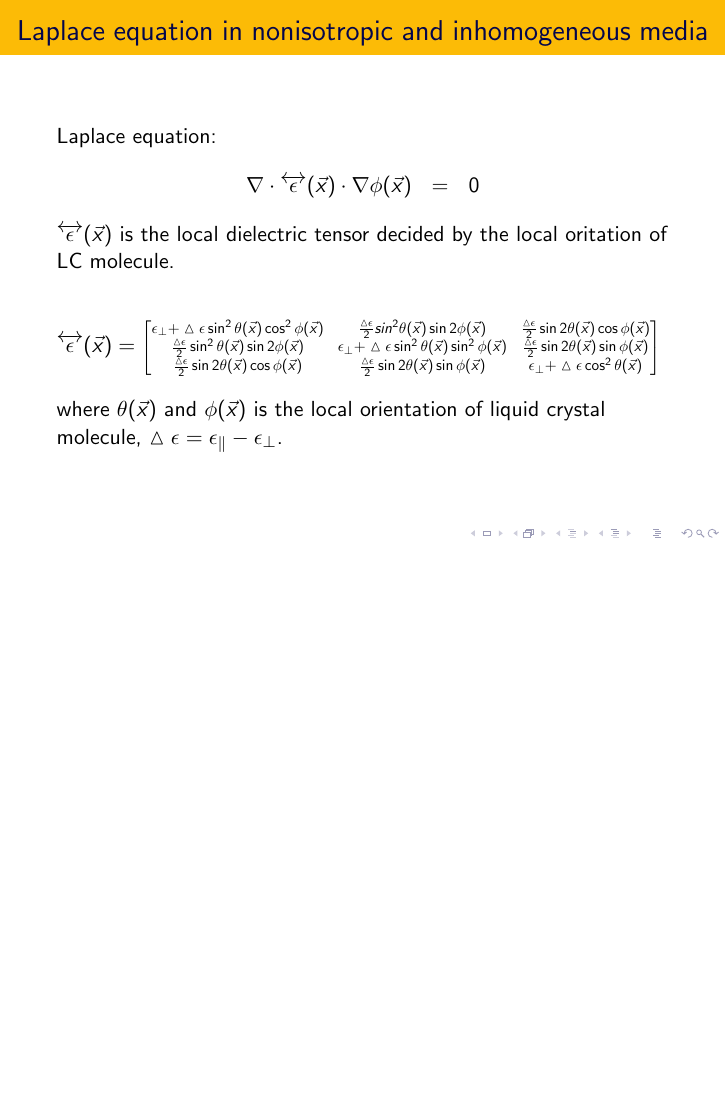
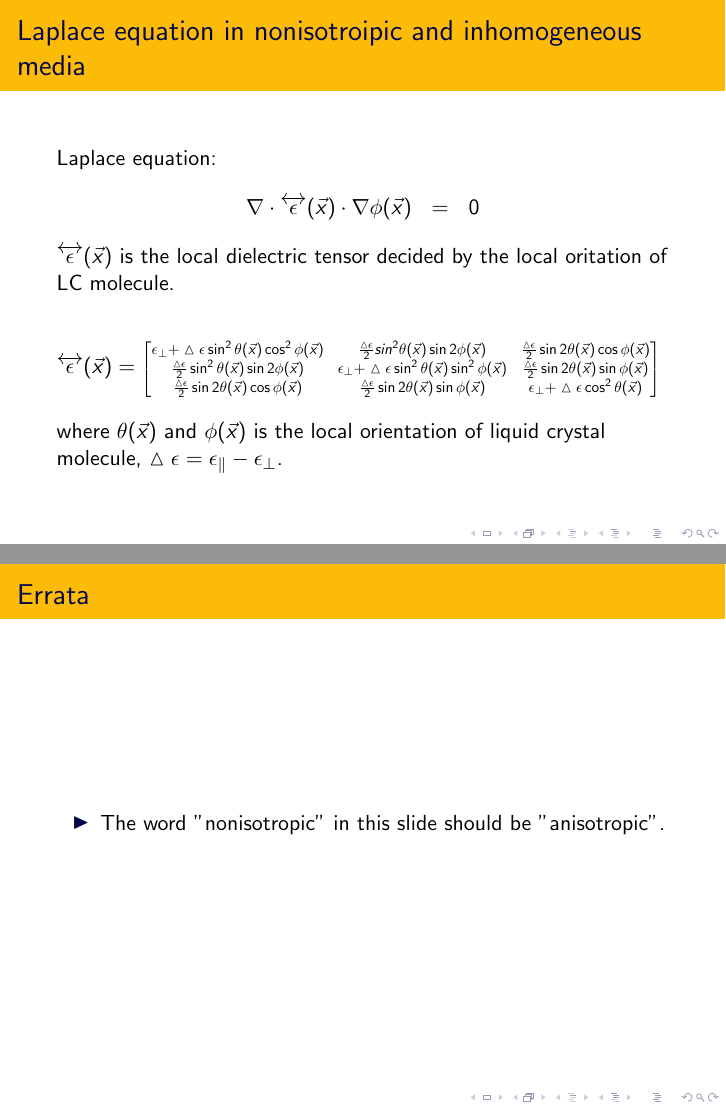
Before and after one commit to xingularity/talks, LaTeX slides (pycon_apac2015_openlcdfdm/pycon_openlcdfdm.tex): page 16 of 28 before the commit and pages 16 and 29 of 29 after it, the two joined at a grey line, the shorter picture padded with empty space. Compiled offline with pdfLaTeX.

Commit message:
Last version

```diff
--- a/pycon_apac2015_openlcdfdm/pycon_openlcdfdm.tex
+++ b/pycon_apac2015_openlcdfdm/pycon_openlcdfdm.tex
@@ -108,7 +108,7 @@ In order to model such device, one has to model the transition liquid crystal or
 \item<1-> Model LC distribution:
 \begin{itemize}
 \item<1-> Oseen-frank free energy for liquid crystal
-\item<1-> Laplace equation in nonisotropic media
+\item<1-> Laplace equation in nonisotroipic media
 \end{itemize}
 \item<1-> Optical calculation: Extended Jones matrix method
 \end{itemize}
@@ -147,7 +147,7 @@ The Euler-Lagrange equation of the free energy is solved through iterative metho
 $\gamma$ is the rotational viscosity.
 \end{frame}
 \begin{frame}
-\frametitle{Laplace equation in nonisotropic and inhomogeneous media}
+\frametitle{Laplace equation in nonisotroipic and inhomogeneous media}
 Laplace equation:
 \begin{eqnarray}
 \nabla \cdot \overleftrightarrow{\epsilon}(\vec x) \cdot \nabla \phi(\vec x) &=& 0 \nonumber
@@ -324,9 +325,15 @@ T = \frac{\int T(\lambda)P(\lambda)V(\lambda) d\lambda}{\int P(\lambda)V(\lambda
 \begin{frame}
 \frametitle{References}
 \begin{thebibliography}{0}
-\bibitem{Bochi} Optics of Liquid Crystal Display by Pochi Yeh and Claire Gu. ISBN: 0470181761
+\bibitem{Pochi} Optics of Liquid Crystal Display by Pochi Yeh and Claire Gu. ISBN: 0470181761
 \bibitem{ShinTson} Fundamentals of Liquid Crystal Devices by Shin-Tson Wu and Deng-Ke Yang. ISBN: 978-0-470-03202-2
 \end{thebibliography}
 \end{frame}
+\begin{frame}
+\frametitle{Errata}
+\begin{itemize}
+\item The word "nonisotropic" in this slide should be "anisotropic".
+\end{itemize}
+\end{frame}
 %\end{CJK}
 \end{document}
```
Also changed, not shown: pycon_apac2015_openlcdfdm/pycon_openlcdfdm.pdf, pycon_apac2015_openlcdfdm/pycon_openlcdfdm.tex (7 more changed lines).
